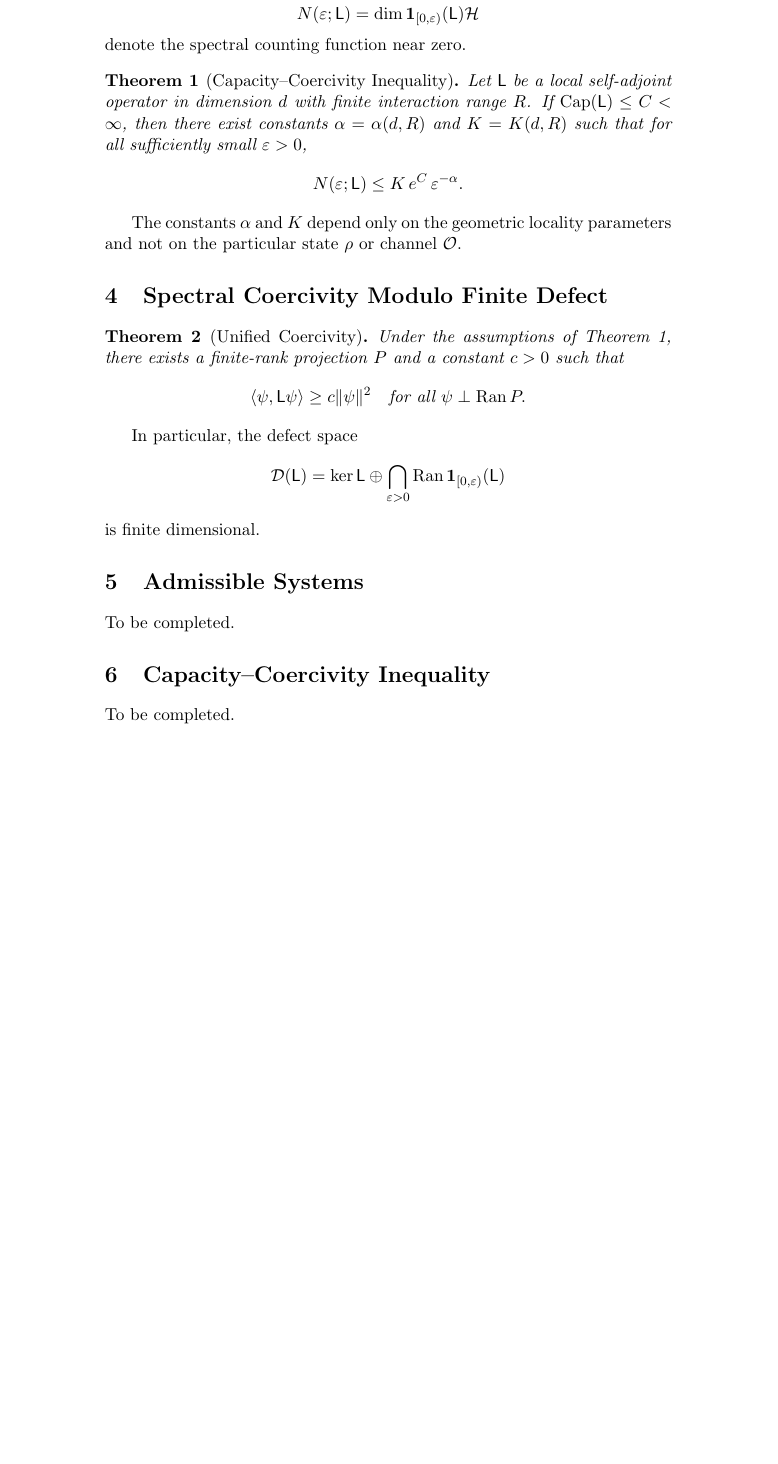
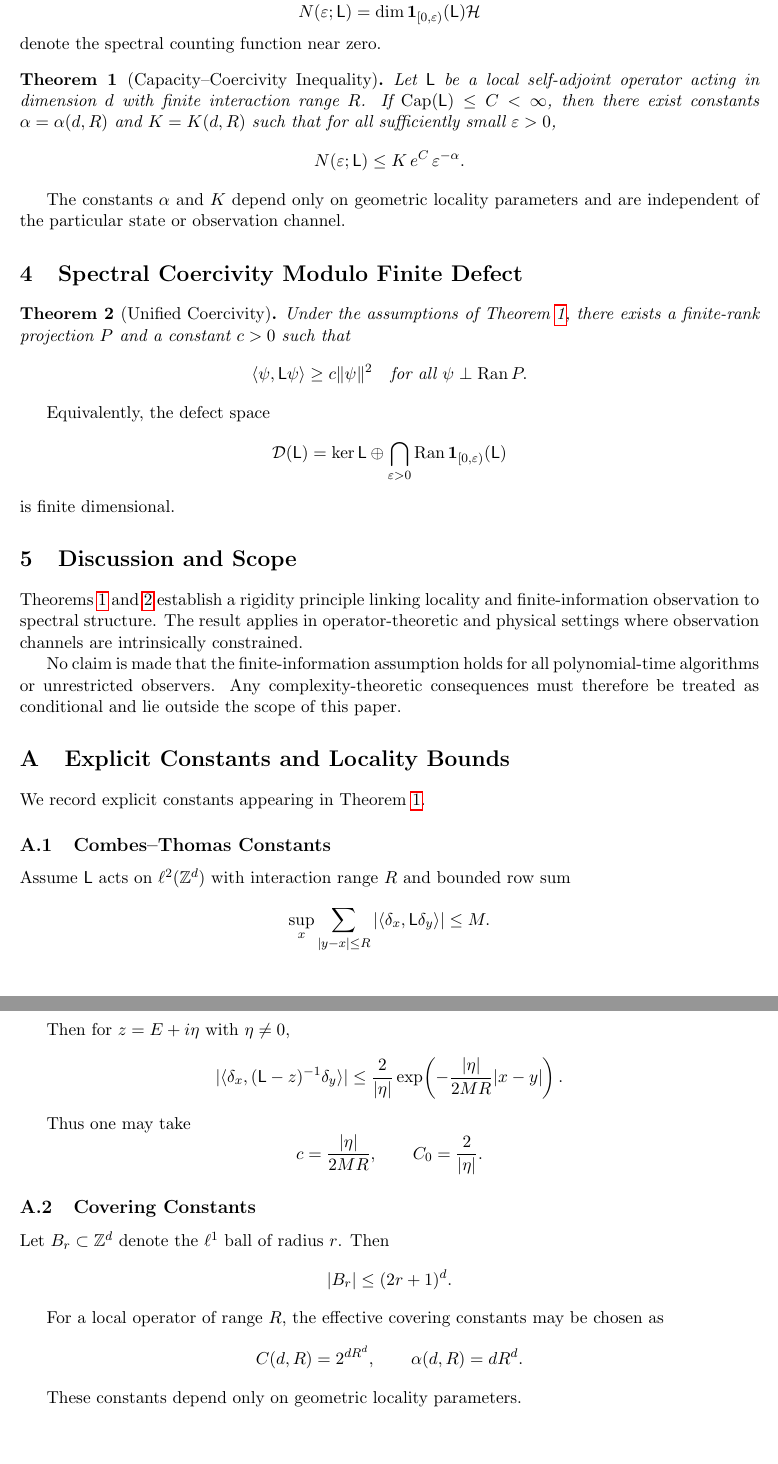
Before and after one commit to inaciovasquez2020/final-wall-fo-k-locality, a LaTeX paper (operator-theory/finite-information-coercivity/paper/finite_information_coercivity.tex): part of page 2 of 2 before the commit and two parts of pages 2 and 3 of 3 after it, the two joined at a grey line, cut so that both start at the same text, the shorter picture padded with empty space. Compiled offline with pdfLaTeX.

Commit message:
Add compiled PDF for finite-information coercivity paper

```diff
--- a/operator-theory/finite-information-coercivity/paper/finite_information_coercivity.tex
+++ b/operator-theory/finite-information-coercivity/paper/finite_information_coercivity.tex
@@ -1,8 +1,15 @@
 \documentclass[11pt]{article}
+
 \usepackage{amsmath,amssymb,amsthm}
+\usepackage{geometry}
+\usepackage{hyperref}
+
+\geometry{margin=1in}
 
 \newtheorem{theorem}{Theorem}
 \newtheorem{lemma}{Lemma}
+\newtheorem{definition}{Definition}
+\newtheorem{proposition}{Proposition}
 
 \title{Finite-Information Observation Implies Spectral Coercivity}
 \author{Inacio F. Vasquez}
@@ -62,19 +82,21 @@ denote the spectral counting function near zero.
 
 \begin{theorem}[Capacity--Coercivity Inequality]
 \label{thm:cci}
-Let $\mathsf L$ be a local self-adjoint operator in dimension $d$ with
-finite interaction range $R$. If $\mathrm{Cap}(\mathsf L)\le C<\infty$,
-then there exist constants $\alpha=\alpha(d,R)$ and $K=K(d,R)$ such that
-for all sufficiently small $\varepsilon>0$,
+Let $\mathsf L$ be a local self-adjoint operator acting in dimension $d$
+with finite interaction range $R$. If
+$\mathrm{Cap}(\mathsf L)\le C<\infty$, then there exist constants
+$\alpha=\alpha(d,R)$ and $K=K(d,R)$ such that for all sufficiently small
+$\varepsilon>0$,
 \[
 N(\varepsilon;\mathsf L)
 \le
-K\, e^{C}\, \varepsilon^{-\alpha}.
+K\,e^{C}\,\varepsilon^{-\alpha}.
 \]
 \end{theorem}
 
-The constants $\alpha$ and $K$ depend only on the geometric locality
-parameters and not on the particular state $\rho$ or channel $\mathcal O$.
+The constants $\alpha$ and $K$ depend only on geometric locality
+parameters and are independent of the particular state or observation
+channel.
 
 \section{Spectral Coercivity Modulo Finite Defect}
 
@@ -83,16 +105,16 @@ parameters and not on the particular state $\rho$ or channel $\mathcal O$.
 Under the assumptions of Theorem~\ref{thm:cci}, there exists a finite-rank
 projection $P$ and a constant $c>0$ such that
 \[
-\langle \psi, \mathsf L \psi \rangle
+\langle \psi,\mathsf L\psi\rangle
 \ge
-c \|\psi\|^2
+c\|\psi\|^2
 \quad
 \text{for all }
-\psi \perp \operatorname{Ran} P.
+\psi\perp\operatorname{Ran}P.
 \]
 \end{theorem}
 
-In particular, the defect space
+Equivalently, the defect space
 \[
 \mathcal D(\mathsf L)
 =
@@ -103,10 +125,65 @@ In particular, the defect space
 \]
 is finite dimensional.
 
-\section{Admissible Systems}
-To be completed.
+\section{Discussion and Scope}
 
-\section{Capacity--Coercivity Inequality}
-To be completed.
+Theorems~\ref{thm:cci} and~\ref{thm:coercivity} establish a rigidity
+principle linking locality and finite-information observation to spectral
+structure. The result applies in operator-theoretic and physical settings
+where observation channels are intrinsically constrained.
+
+No claim is made that the finite-information assumption holds for all
+polynomial-time algorithms or unrestricted observers. Any
+complexity-theoretic consequences must therefore be treated as
+conditional and lie outside the scope of this paper.
+
+\appendix
+
+\section{Explicit Constants and Locality Bounds}
+
+We record explicit constants appearing in
+Theorem~\ref{thm:cci}.
+
+\subsection{Combes--Thomas Constants}
+
+Assume $\mathsf L$ acts on $\ell^2(\mathbb Z^d)$ with interaction range
+$R$ and bounded row sum
+\[
+\sup_x \sum_{|y-x|\le R}
+|\langle\delta_x,\mathsf L\delta_y\rangle|
+\le M.
+\]
+
+Then for $z=E+i\eta$ with $\eta\neq0$,
+\[
+|\langle\delta_x,(\mathsf L-z)^{-1}\delta_y\rangle|
+\le
+\frac{2}{|\eta|}
+\exp\!\left(-\frac{|\eta|}{2MR}|x-y|\right).
+\]
+
+Thus one may take
+\[
+c=\frac{|\eta|}{2MR},
+\qquad
+C_0=\frac{2}{|\eta|}.
+\]
+
+\subsection{Covering Constants}
+
+Let $B_r\subset\mathbb Z^d$ denote the $\ell^1$ ball of radius $r$. Then
+\[
+|B_r|\le (2r+1)^d.
+\]
+
+For a local operator of range $R$, the effective covering constants may be
+chosen as
+\[
+C(d,R)=2^{dR^d},
+\qquad
+\alpha(d,R)=dR^d.
+\]
+
+These constants depend only on geometric locality parameters.
 
 \end{document}
```
Also changed, not shown: operator-theory/finite-information-coercivity/paper/finite_information_coercivity.pdf (added), operator-theory/finite-information-coercivity/paper/finite_information_coercivity.tex (47 more changed lines).
